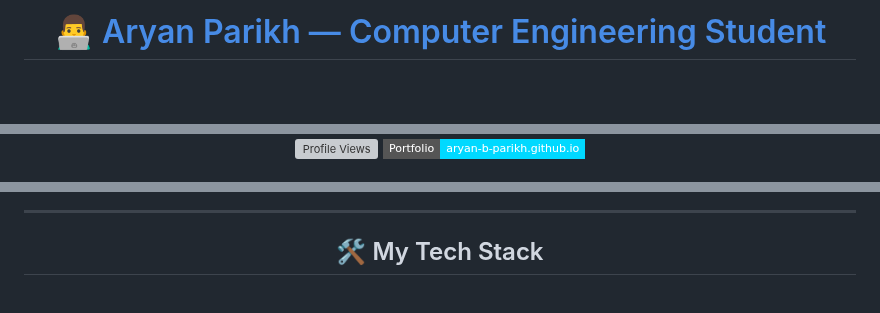
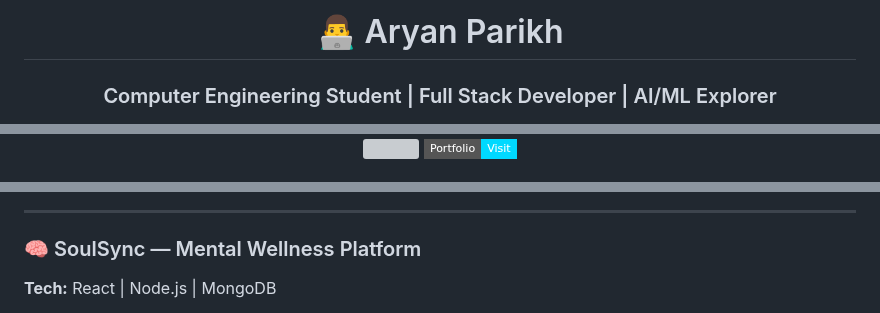
Before and after one commit to Aryan-B-Parikh/Aryan-B-Parikh, a Markdown page: README.md, 3 parts joined by grey strips. Rendered like a GitHub page; badges without logos; blank space fills up the shorter version; grey boxes are pictures that could not be loaded.

```diff
--- a/README.md
+++ b/README.md
@@ -1,4 +1,5 @@
 <div align="center">
 
-# [👨‍💻 Aryan Parikh — Computer Engineering Student](https://aryan-b-parikh.github.io/)
+# 👨‍💻 Aryan Parikh
+### Computer Engineering Student | Full Stack Developer | AI/ML Explorer
 
@@ -6,8 +7,8 @@
 
 <p>
-  <img src="https://komarev.com/ghpvc/?username=Aryan-B-Parikh&color=00D9FF&style=flat-square" alt="Profile Views" />
-  <a href="https://aryan-b-parikh.github.io/" target="_blank">
-    <img src="https://img.shields.io/badge/Portfolio-aryan--b--parikh.github.io-00D9FF?style=flat-square&logo=vercel&logoColor=white" alt="Portfolio" />
+  <img src="https://komarev.com/ghpvc/?username=Aryan-B-Parikh&style=flat-square&color=00D9FF"/>
+  <a href="https://aryan-b-parikh.github.io/">
+    <img src="https://img.shields.io/badge/Portfolio-Visit-00D9FF?style=flat-square&logo=vercel&logoColor=white"/>
   </a>
 </p>
 
@@ -95,6 +69,6 @@
 
 ---
 
-<div align="center">
-  <h2>🛠️ My Tech Stack</h2>
+### 🧠 SoulSync — Mental Wellness Platform
+**Tech:** React | Node.js | MongoDB
 
```
Also changed, not shown: other parts of README.md (+83 -151 lines).
